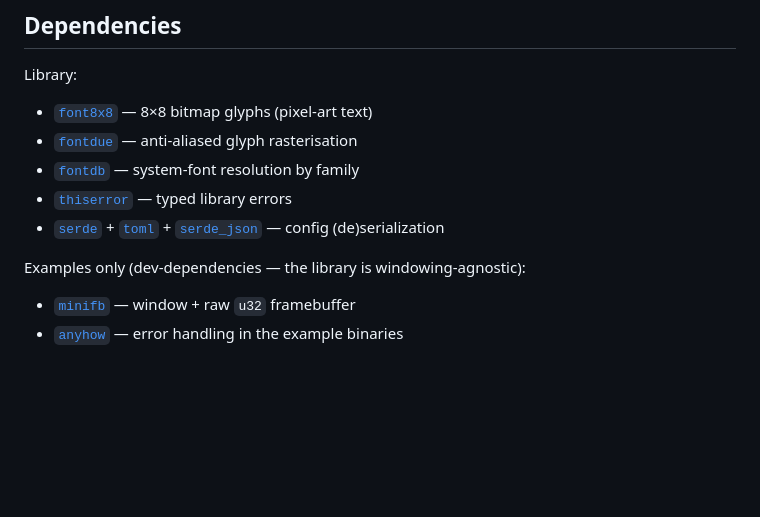
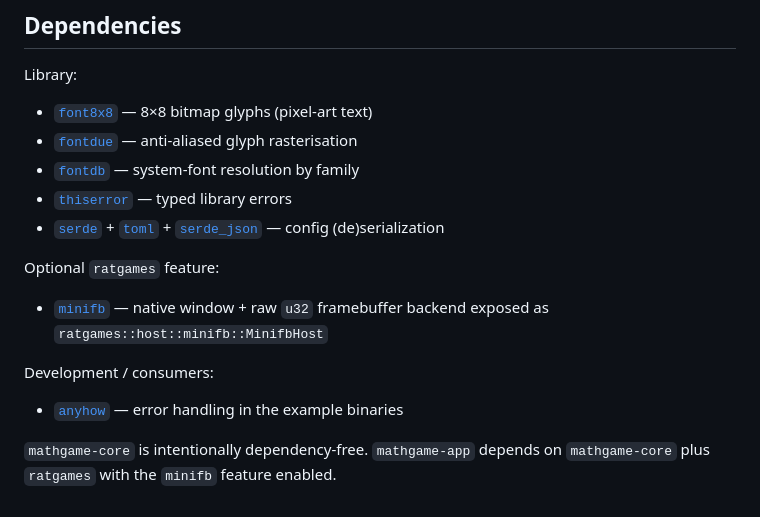
Before and after one commit to grancier/ratgames, a Markdown page: README.md, the part around one of its changes. Rendered like a GitHub page; blank space fills up the shorter version.

```diff
--- a/README.md
+++ b/README.md
@@ -105,7 +127,14 @@ Library:
 - [`thiserror`](https://crates.io/crates/thiserror) — typed library errors
 - [`serde`](https://crates.io/crates/serde) + [`toml`](https://crates.io/crates/toml) + [`serde_json`](https://crates.io/crates/serde_json) — config (de)serialization
 
-Examples only (dev-dependencies — the library is windowing-agnostic):
+Optional `ratgames` feature:
 
-- [`minifb`](https://crates.io/crates/minifb) — window + raw `u32` framebuffer
+- [`minifb`](https://crates.io/crates/minifb) — native window + raw `u32`
+  framebuffer backend exposed as `ratgames::host::minifb::MinifbHost`
+
+Development / consumers:
+
 - [`anyhow`](https://crates.io/crates/anyhow) — error handling in the example binaries
+
+`mathgame-core` is intentionally dependency-free. `mathgame-app` depends on
+`mathgame-core` plus `ratgames` with the `minifb` feature enabled.
```
Also changed, not shown: other parts of README.md (+45 -23 lines).
